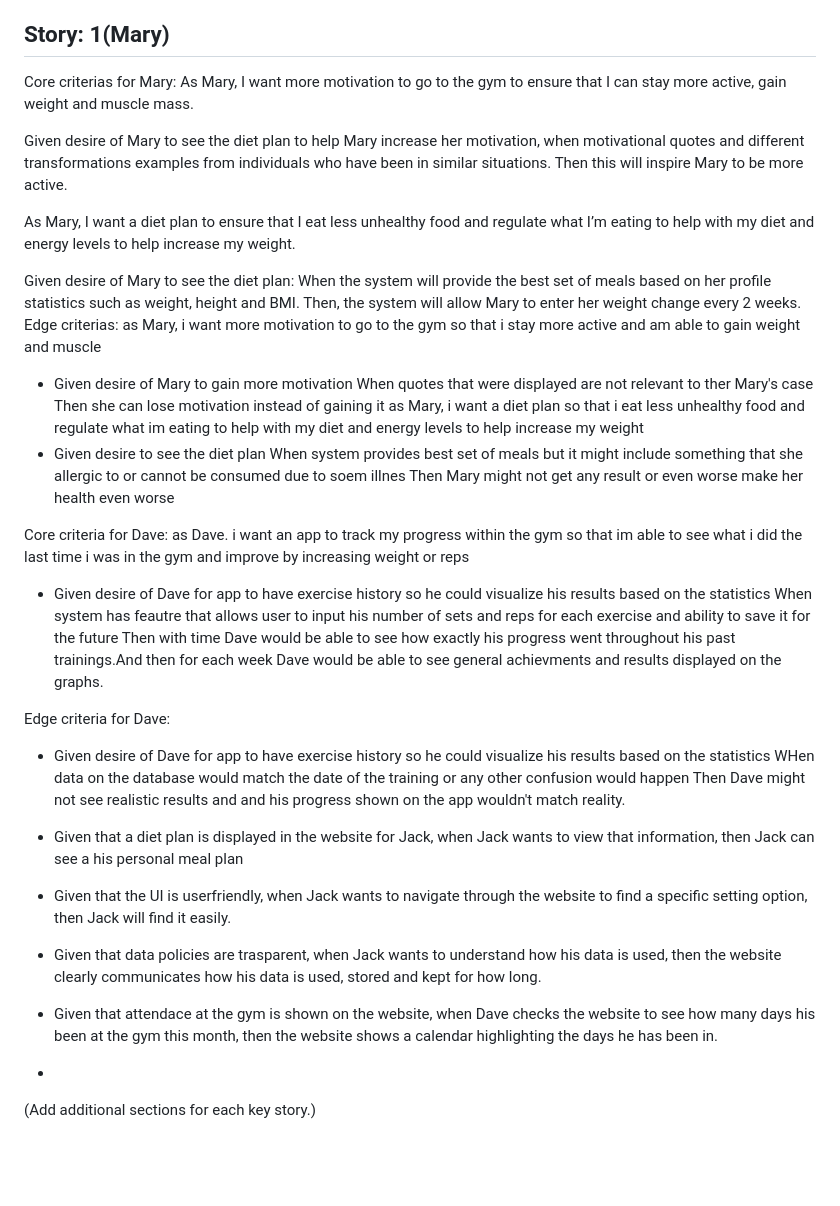
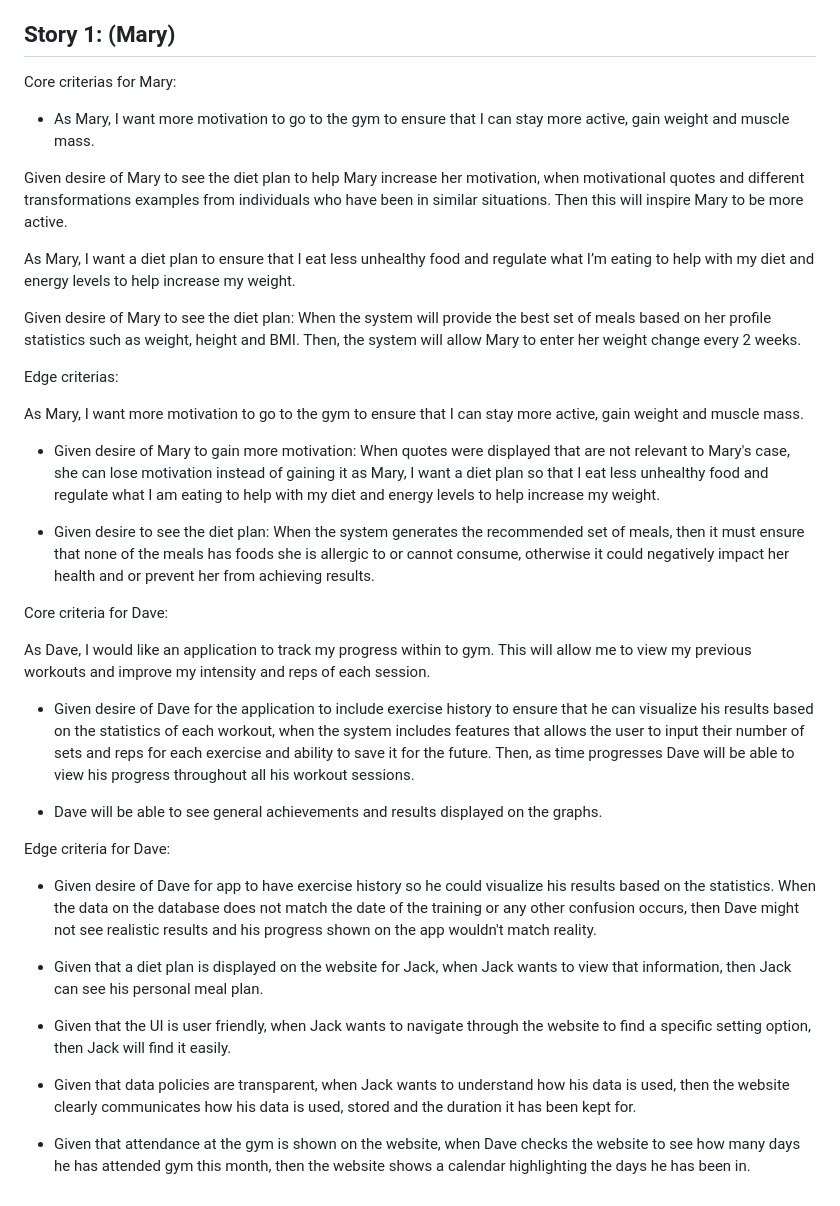
Before and after one commit to Bosco-13/cmp5012b-team, a Markdown page: docs/acceptance-criteria.md, the part around the change. Rendered like a GitHub page; blank space fills up the shorter version.

```diff
--- a/docs/acceptance-criteria.md
+++ b/docs/acceptance-criteria.md
@@ -9,43 +9,41 @@ Use the Given / When / Then format.
 -	Given the user doesn’t have an account on the website, when the user enters their information and clicks register, then the website updates the database and redirects the user to the dashboard.
 -	Given a user account is in the database, when the user tries to delete their account then the website deletes the account alongside all the information about the user.
 
-## Story: 1(Mary)
+## Story 1: (Mary)
+
 Core criterias for Mary:
-As Mary, I want more motivation to go to the gym to ensure that I can stay more active, gain weight and muscle mass.
+- As Mary, I want more motivation to go to the gym to ensure that I can stay more active, gain weight and muscle mass.
 
 Given desire of Mary to see the diet plan to help Mary increase her motivation, when motivational quotes and different transformations examples from individuals who have been in similar situations. Then this will inspire Mary to be more active.
 
 As Mary, I want a diet plan to ensure that I eat less unhealthy food and regulate what I’m eating to help with my diet and energy levels to help increase my weight.
 
 Given desire of Mary to see the diet plan: When the system will provide the best set of meals based on her profile statistics such as weight, height and BMI. Then, the system will allow Mary to enter her weight change every 2 weeks.
+
 Edge criterias:
-  as Mary, i want more motivation to go to the gym so that i stay more active and am able to gain weight and muscle
-  - Given  desire of Mary to gain more motivation
-    When quotes that were displayed are not relevant to ther Mary's case
-    Then she can lose motivation instead of gaining it
-  as Mary, i want a diet plan so that i eat less unhealthy food and regulate what im eating to help with my diet and energy levels to help increase my weight
-  - Given desire to see the diet plan
-    When system provides best set of meals but it might include something that she allergic to or cannot be consumed due to soem illnes
-    Then Mary might not get any result or even worse make her health even worse
+
+As Mary, I want more motivation to go to the gym to ensure that I can stay more active, gain weight and muscle mass.
+
+  - Given desire of Mary to gain more motivation: When quotes were displayed that are not relevant to Mary's case, she can lose motivation instead of gaining it as Mary, I want a diet plan so that I eat less unhealthy food and regulate what I am eating to help with my diet and energy levels to help increase my weight.
+
+  - Given desire to see the diet plan: When the system generates the recommended set of meals, then it must ensure that none of the meals has foods she is allergic to or cannot consume, otherwise it could negatively impact her health and or prevent her from achieving results.
 
 Core criteria for Dave:
-as Dave. i want an app to track my progress within the gym so that im able to see what i did the last time i was in the gym and improve by increasing weight or reps
-- Given desire of Dave for app to have exercise history so he could visualize his results based on the statistics
-  When system has feautre that allows user to input his number of sets and reps for each exercise and ability to save it for the future
-  Then with time Dave would be able to see how exactly his progress went throughout his past trainings.And then for each week Dave would be able to see general achievments and results displayed on the graphs.
+
+As Dave, I would like an application to track my progress within to gym. This will allow me to view my previous workouts and improve my intensity and reps of each session.
+
+- Given desire of Dave for the application to include exercise history to ensure that he can visualize his results based on the statistics of each workout, when the system includes features that allows the user to input their number of sets and reps for each exercise and ability to save it for the future. Then, as time progresses Dave will be able to view his progress throughout all his workout sessions.
+
+- Dave will be able to see general achievements and results displayed on the graphs.
 
 Edge criteria for Dave:
-- Given desire of Dave for app to have exercise history so he could visualize his results based on the statistics
-  WHen data on the database would match the date of the training or any other confusion would happen
-  Then Dave might not see realistic results and and his progress shown on the app wouldn't match reality.
 
-- Given that a diet plan is displayed in the website for Jack, when Jack wants to view that information, then Jack can see a his personal meal plan
+- Given desire of Dave for app to have exercise history so he could visualize his results based on the statistics. When the data on the database does not match the date of the training or any other confusion occurs, then Dave might not see realistic results and his progress shown on the app wouldn't match reality.
 
-- Given that the UI is userfriendly, when Jack wants to navigate through the website to find a specific setting option, then Jack will find it easily.
+- Given that a diet plan is displayed on the website for Jack, when Jack wants to view that information, then Jack can see his personal meal plan.
 
-- Given that data policies are trasparent, when Jack wants to understand how his data is used, then the website clearly communicates how his data is used, stored and kept for how long.
+- Given that the UI is user friendly, when Jack wants to navigate through the website to find a specific setting option, then Jack will find it easily.
 
-- Given that attendace at the gym is shown on the website, when Dave checks the website to see how many days his been at the gym this month, then the website shows a calendar highlighting the days he has been in.
--
+- Given that data policies are transparent, when Jack wants to understand how his data is used, then the website clearly communicates how his data is used, stored and the duration it has been kept for.
 
-(Add additional sections for each key story.)
+- Given that attendance at the gym is shown on the website, when Dave checks the website to see how many days he has attended gym this month, then the website shows a calendar highlighting the days he has been in.
```
